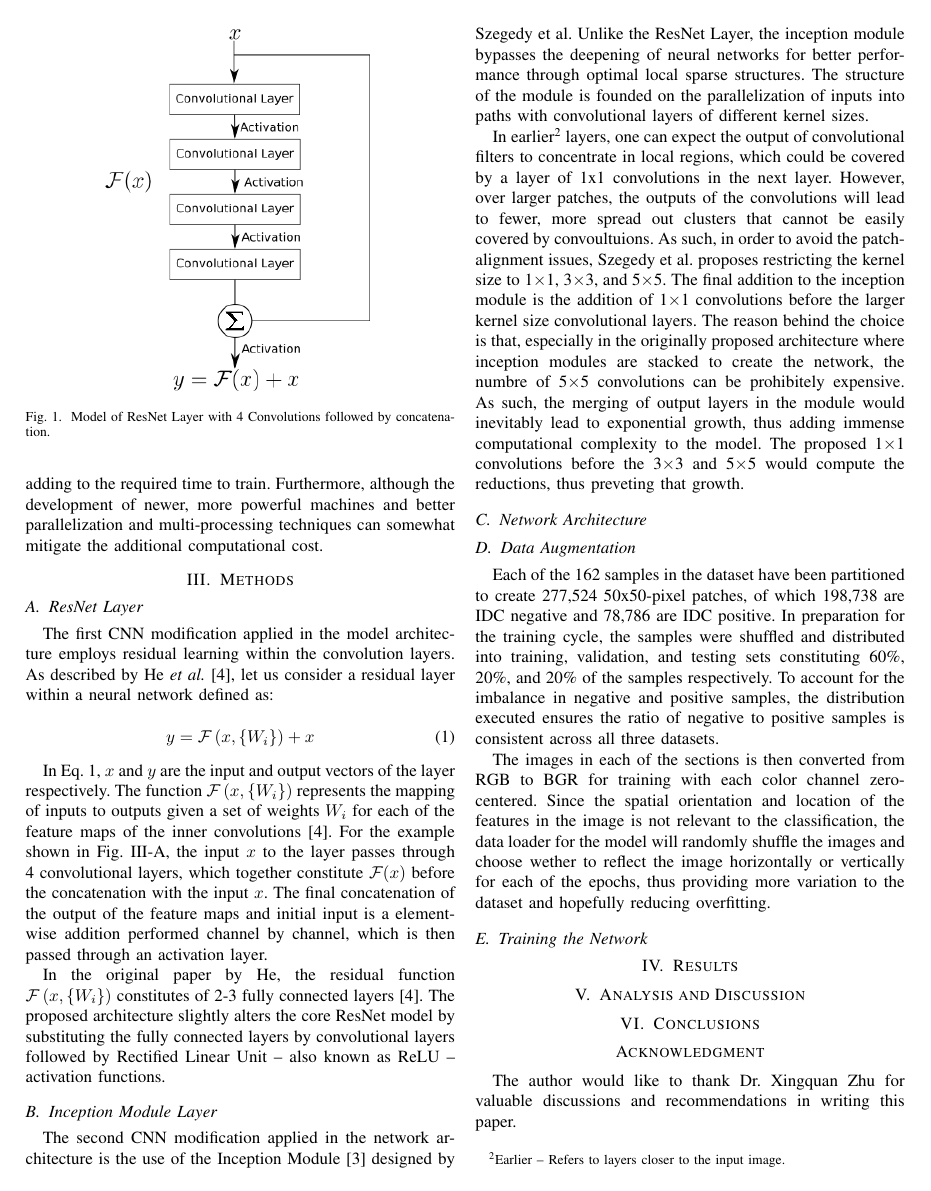
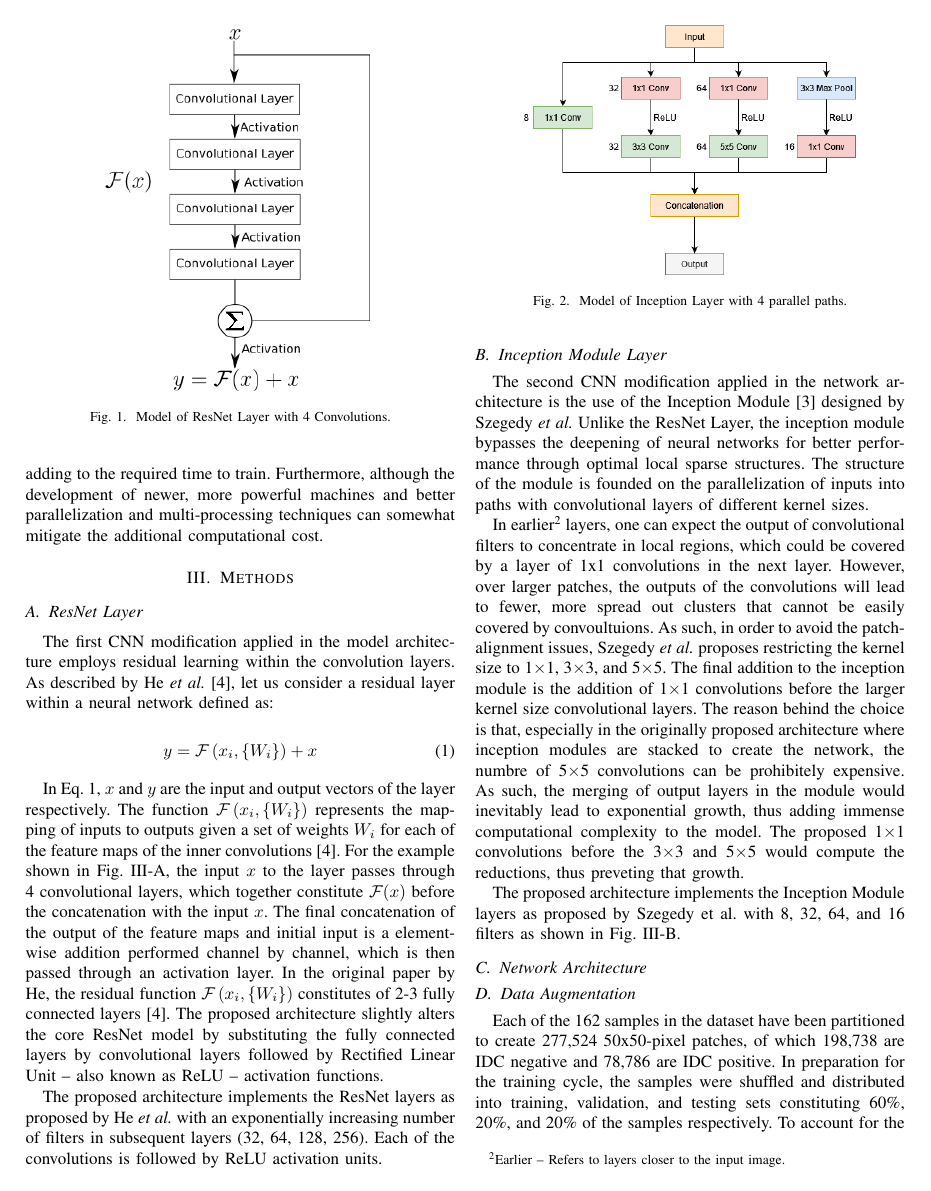
Before and after one commit to palmeida2016/breastCancer, a LaTeX paper (Project/Almeida_Pedro_DeepLearning_Report.tex): page 2 of 3. Compiled offline with pdfLaTeX; a missing font is replaced by an installed copy or a similar font; a LaTeX package or settings file that is missing is left out.

Commit message:
more work on report

```diff
--- a/Project/Almeida_Pedro_DeepLearning_Report.tex
+++ b/Project/Almeida_Pedro_DeepLearning_Report.tex
@@ -53,27 +53,34 @@ The tradeoff for adding more layers to a network is apparent in the time to trai
 The first CNN modification applied in the model architecture employs residual learning within the convolution layers. As described by He \textit{et al.} \cite{He2016}, let us consider a residual layer within a neural network defined as:
 
 \begin{equation}
-y = \mathcal{F} \left(x,\{W_i\}\right) + x
+y = \mathcal{F} \left(x_i,\{W_i\}\right) + x
 \label{residual_layer_equation}
 \end{equation}
 
-In Eq. \ref{residual_layer_equation}, $x$ and $y$ are the input and output vectors of the layer respectively. The function $\mathcal{F} \left(x,\{W_i\}\right)$ represents the mapping of inputs to outputs given a set of weights $W_i$ for each of the feature maps of the inner convolutions \cite{He2016}. For the example shown in Fig.~\ref{ResNet_Layer_Model}, the input $x$ to the layer passes through 4 convolutional layers, which together constitute $\mathcal{F}(x)$ before the concatenation with the input $x$. The final concatenation of the output of the feature maps and initial input is a element-wise addition performed channel by channel, which is then passed through an activation layer.
+In Eq. \ref{residual_layer_equation}, $x$ and $y$ are the input and output vectors of the layer respectively. The function $\mathcal{F} \left(x_i,\{W_i\}\right)$ represents the mapping of inputs to outputs given a set of weights $W_i$ for each of the feature maps of the inner convolutions \cite{He2016}. For the example shown in Fig.~\ref{ResNet_Layer_Model}, the input $x$ to the layer passes through 4 convolutional layers, which together constitute $\mathcal{F}(x)$ before the concatenation with the input $x$. The final concatenation of the output of the feature maps and initial input is a element-wise addition performed channel by channel, which is then passed through an activation layer. In the original paper by He, the residual function $\mathcal{F} \left(x_i,\{W_i\}\right)$ constitutes of 2-3 fully connected layers \cite{He2016}. The proposed architecture slightly alters the core ResNet model by substituting the fully connected layers by convolutional layers followed by Rectified Linear Unit -- also known as ReLU -- activation functions.
 
-In the original paper by He, the residual function $\mathcal{F} \left(x,\{W_i\}\right)$ constitutes of 2-3 fully connected layers \cite{He2016}. The proposed architecture slightly alters the core ResNet model by substituting the fully connected layers by convolutional layers followed by Rectified Linear Unit -- also known as ReLU -- activation functions.
+The proposed architecture implements the ResNet layers as proposed by He \emph{et al.} with an exponentially increasing number of filters in subsequent layers (32, 64, 128, 256). Each of the convolutions is followed by ReLU activation units.
 
 \begin{figure}
 \centering
 \includegraphics[width=0.3\textwidth]{figures/ResNet_Model.png}
 \label{ResNet_Layer_Model}
-\caption{Model of ResNet Layer with 4 Convolutions followed by concatenation.}
+\caption{Model of ResNet Layer with 4 Convolutions.}
 \end{figure}
 
 \subsection{Inception Module Layer}
-The second CNN modification applied in the network architecture is the use of the Inception Module \cite{Szegedy2014} designed by Szegedy et al. Unlike the ResNet Layer, the inception module bypasses the deepening of neural networks for better performance through optimal local sparse structures. The structure of the module is founded on the parallelization of inputs into paths with convolutional layers of different kernel sizes.
+The second CNN modification applied in the network architecture is the use of the Inception Module \cite{Szegedy2014} designed by Szegedy \emph{et al.} Unlike the ResNet Layer, the inception module bypasses the deepening of neural networks for better performance through optimal local sparse structures. The structure of the module is founded on the parallelization of inputs into paths with convolutional layers of different kernel sizes.
 
-In earlier\footnote{Earlier -- Refers to layers closer to the input image.} layers, one can expect the output of convolutional filters to concentrate in local regions, which could be covered by a layer of 1x1 convolutions in the next layer. However, over larger patches, the outputs of the convolutions will lead to fewer, more spread out clusters that cannot be easily covered by convoultuions. As such, in order to avoid the patch-alignment issues, Szegedy et al. proposes restricting the kernel size to 1$\times$1, 3$\times$3, and 5$\times$5. The final addition to the inception module is the addition of 1$\times$1 convolutions before the larger kernel size convolutional layers. The reason behind the choice is that, especially in the originally proposed architecture where inception modules are stacked to create the network, the numbre of 5$\times$5 convolutions can be prohibitely expensive. As such, the merging of output layers in the module would inevitably lead to exponential growth, thus adding immense computational complexity to the model. The proposed 1$\times$1 convolutions before the 3$\times$3 and 5$\times$5 would compute the reductions, thus preveting that growth.
+In earlier\footnote{Earlier -- Refers to layers closer to the input image.} layers, one can expect the output of convolutional filters to concentrate in local regions, which could be covered by a layer of 1x1 convolutions in the next layer. However, over larger patches, the outputs of the convolutions will lead to fewer, more spread out clusters that cannot be easily covered by convoultuions. As such, in order to avoid the patch-alignment issues, Szegedy \emph{et al.} proposes restricting the kernel size to 1$\times$1, 3$\times$3, and 5$\times$5. The final addition to the inception module is the addition of 1$\times$1 convolutions before the larger kernel size convolutional layers. The reason behind the choice is that, especially in the originally proposed architecture where inception modules are stacked to create the network, the numbre of 5$\times$5 convolutions can be prohibitely expensive. As such, the merging of output layers in the module would inevitably lead to exponential growth, thus adding immense computational complexity to the model. The proposed 1$\times$1 convolutions before the 3$\times$3 and 5$\times$5 would compute the reductions, thus preveting that growth.
 
+\begin{figure}
+\centering
+\includegraphics[width=0.4\textwidth]{figures/Inception_Model.png}
+\label{Inception_Model}
+\caption{Model of Inception Layer with 4 parallel paths.}
+\end{figure}
 
+The proposed architecture implements the Inception Module layers as proposed by Szegedy {et al.} with 8, 32, 64, and 16 filters as shown in Fig. \ref{Inception_Model}.
 
 \subsection{Network Architecture}
 \subsection{Data Augmentation}
```
Also changed, not shown: Project/Almeida_Pedro_DeepLearning_Report.pdf, Project/figures/Inception_Model.png (added), 1 other file.
